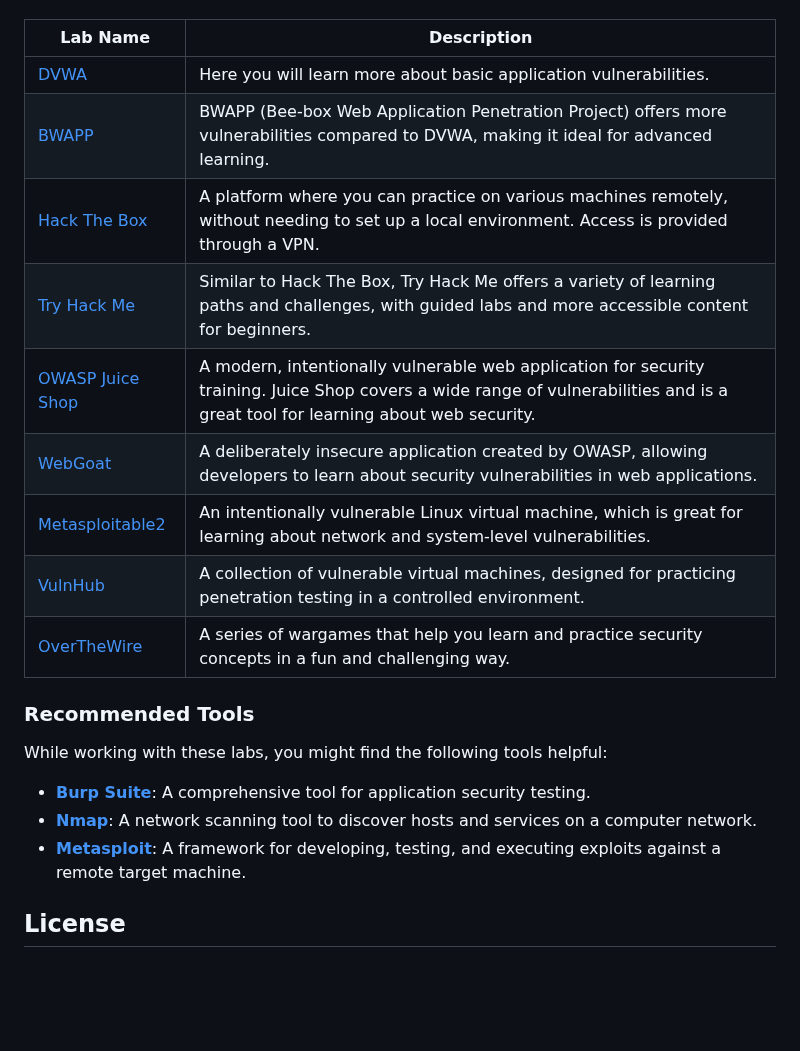
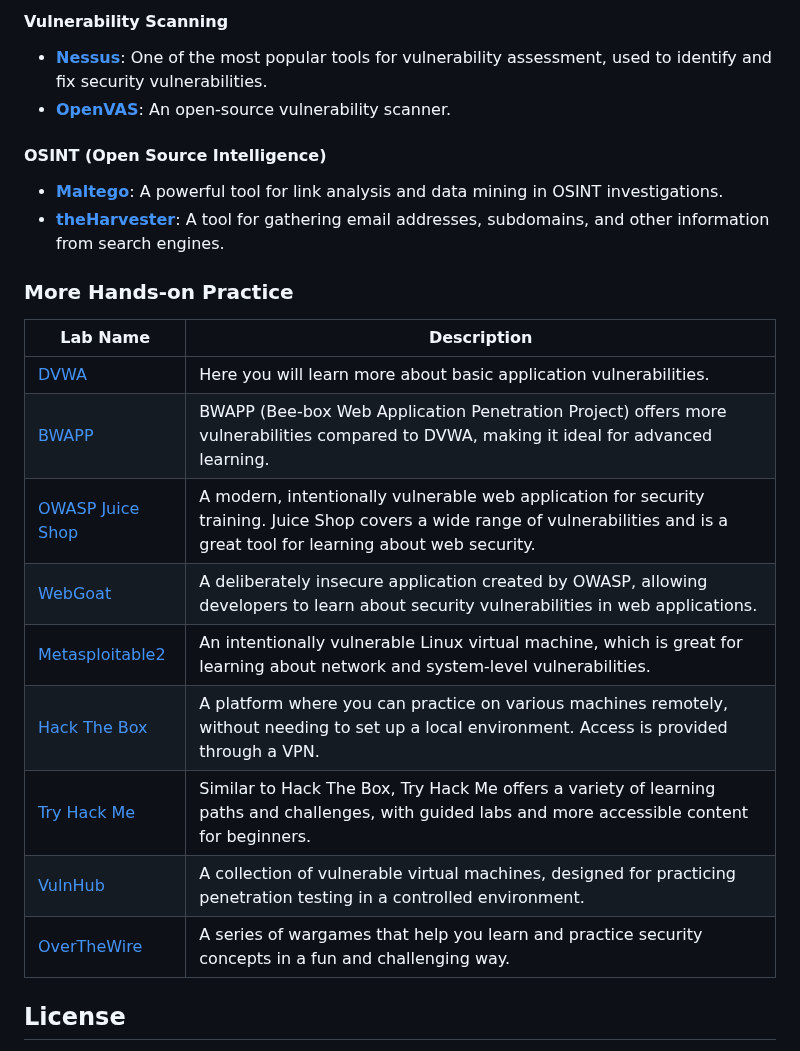
Before and after one commit to bayufedra/MBPTL, a Markdown page: README.md, the part around one of its changes. Drawn GitHub-style; blank space fills up the shorter version.

```diff
--- a/README.md
+++ b/README.md
@@ -83,22 +114,26 @@ Remember that this lab is for the first step to learn Penetration Testing to giv
+#### Vulnerability Scanning
+- **[Nessus](https://www.tenable.com/products/nessus)**: One of the most popular tools for vulnerability assessment, used to identify and fix security vulnerabilities.
+- **[OpenVAS](https://www.openvas.org/)**: An open-source vulnerability scanner.
+
+#### OSINT (Open Source Intelligence)
+- **[Maltego](https://www.maltego.com/)**: A powerful tool for link analysis and data mining in OSINT investigations.
+- **[theHarvester](https://github.com/laramies/theHarvester)**: A tool for gathering email addresses, subdomains, and other information from search engines.
+
+
+### More Hands-on Practice
+
 | Lab Name | Description |
 |----------|-------------|
 | [DVWA](https://github.com/digininja/DVWA) | Here you will learn more about basic application vulnerabilities. |
 | [BWAPP](http://www.itsecgames.com/) | BWAPP (Bee-box Web Application Penetration Project) offers more vulnerabilities compared to DVWA, making it ideal for advanced learning. |
-| [Hack The Box](https://www.hackthebox.com/) | A platform where you can practice on various machines remotely, without needing to set up a local environment. Access is provided through a VPN. |
-| [Try Hack Me](https://tryhackme.com/) | Similar to Hack The Box, Try Hack Me offers a variety of learning paths and challenges, with guided labs and more accessible content for beginners. |
 | [OWASP Juice Shop](https://owasp.org/www-project-juice-shop/) | A modern, intentionally vulnerable web application for security training. Juice Shop covers a wide range of vulnerabilities and is a great tool for learning about web security. |
 | [WebGoat](https://owasp.org/www-project-webgoat/) | A deliberately insecure application created by OWASP, allowing developers to learn about security vulnerabilities in web applications. |
 | [Metasploitable2](https://sourceforge.net/projects/metasploitable/) | An intentionally vulnerable Linux virtual machine, which is great for learning about network and system-level vulnerabilities. |
+| [Hack The Box](https://www.hackthebox.com/) | A platform where you can practice on various machines remotely, without needing to set up a local environment. Access is provided through a VPN. |
+| [Try Hack Me](https://tryhackme.com/) | Similar to Hack The Box, Try Hack Me offers a variety of learning paths and challenges, with guided labs and more accessible content for beginners. |
 | [VulnHub](https://www.vulnhub.com/) | A collection of vulnerable virtual machines, designed for practicing penetration testing in a controlled environment. |
 | [OverTheWire](https://overthewire.org/wargames/) | A series of wargames that help you learn and practice security concepts in a fun and challenging way. |
 
-### Recommended Tools
-
-While working with these labs, you might find the following tools helpful:
-
-- **[Burp Suite](https://portswigger.net/burp)**: A comprehensive tool for application security testing.
-- **[Nmap](https://nmap.org/)**: A network scanning tool to discover hosts and services on a computer network.
-- **[Metasploit](https://www.metasploit.com/)**: A framework for developing, testing, and executing exploits against a remote target machine.
 
 ## License
 
```
Also changed, not shown: other parts of README.md (+31 -0 lines).
